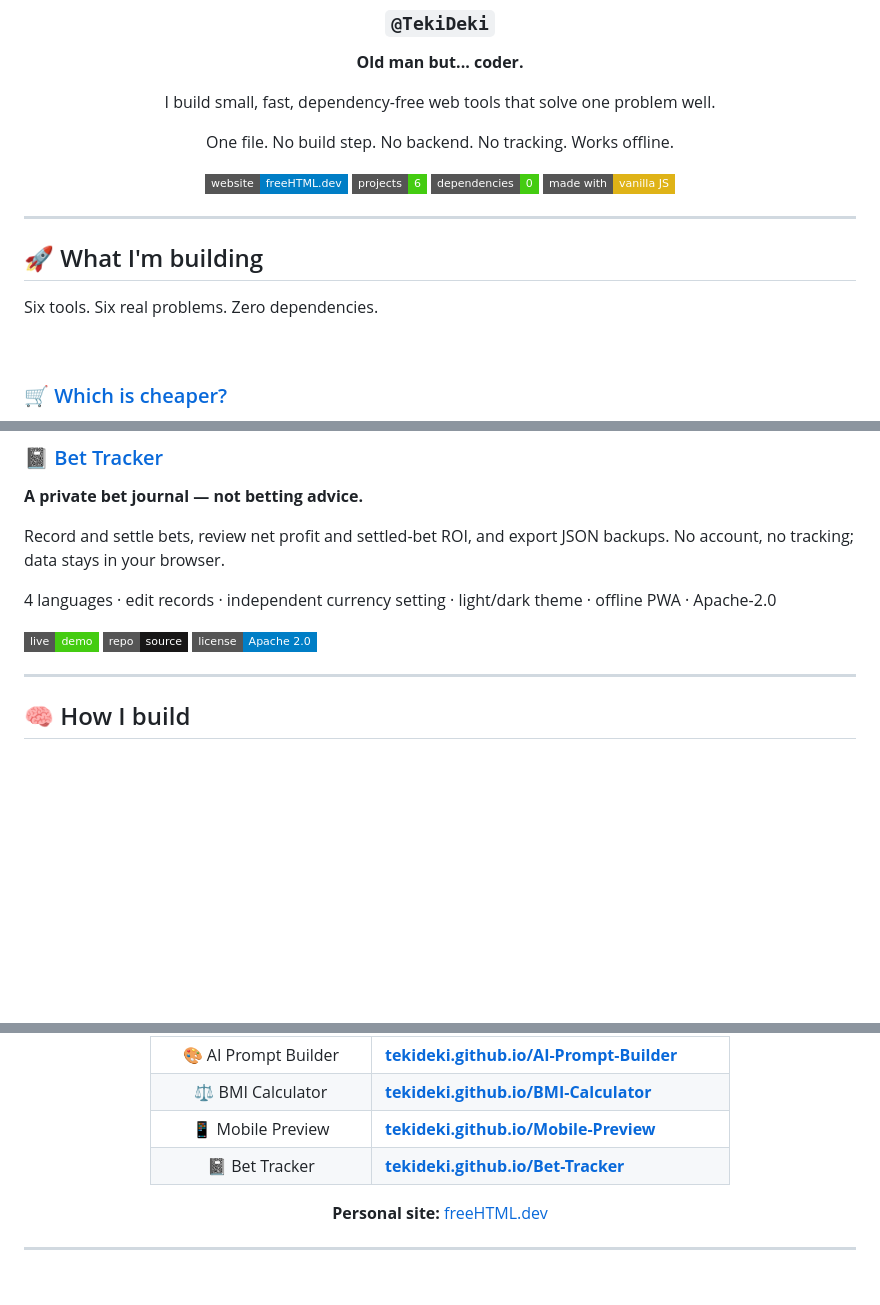
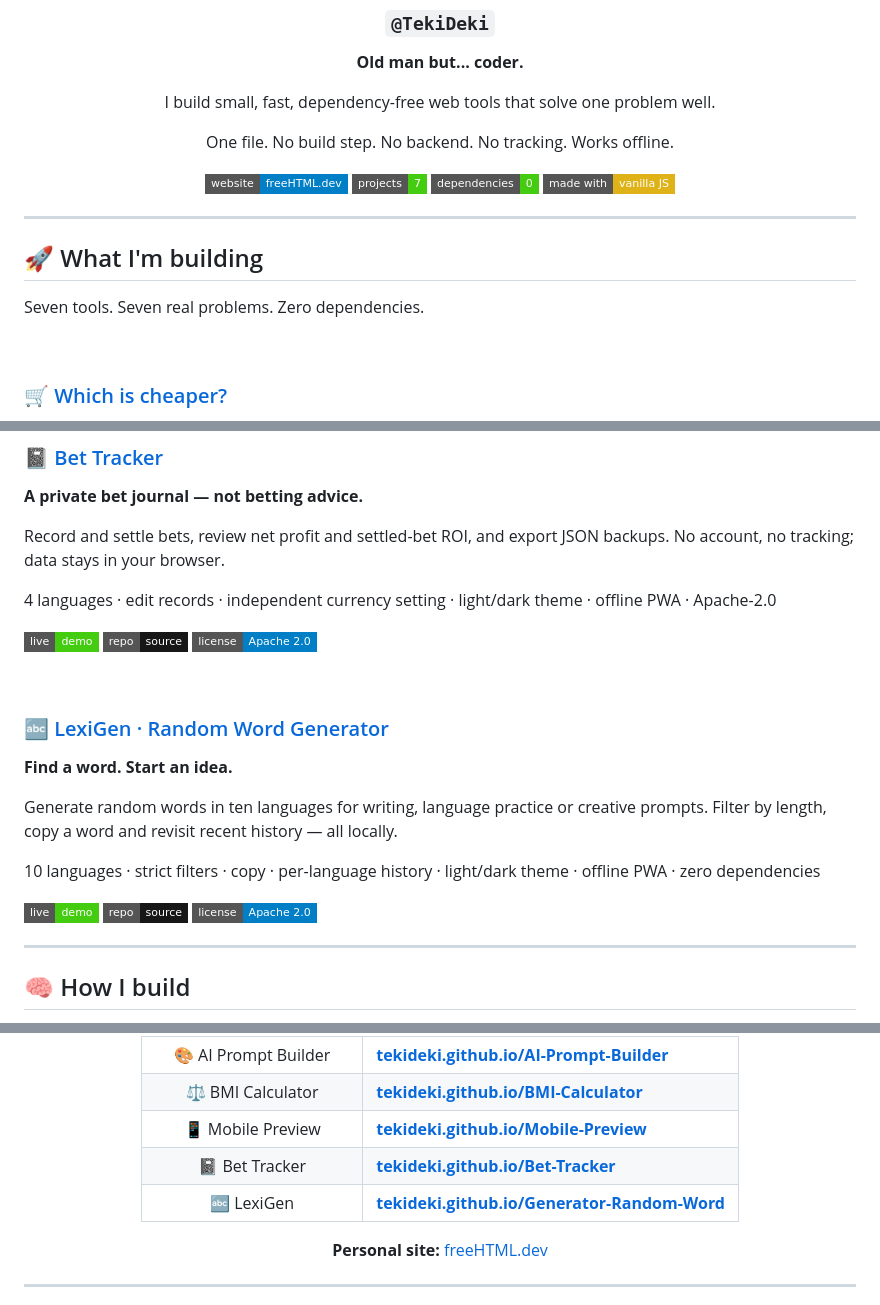
Before and after one commit to TekiDeki/TekiDeki, a Markdown page: README.md, 3 parts joined by grey strips. Rendered like a GitHub page; badges without logos; blank space fills up the shorter version.

Commit message:
Add LexiGen as seventh project and live-table entry

```diff
--- a/README.md
+++ b/README.md
@@ -11,7 +11,7 @@ I build small, fast, dependency-free web tools that solve one problem well.
 One file. No build step. No backend. No tracking. Works offline.
 
 [![Website](https://img.shields.io/badge/website-freeHTML.dev-blue?style=flat-square)](https://freehtml.dev/)
-[![Projects](https://img.shields.io/badge/projects-6-brightgreen?style=flat-square)](#-what-im-building)
+[![Projects](https://img.shields.io/badge/projects-7-brightgreen?style=flat-square)](#-what-im-building)
 [![Dependencies](https://img.shields.io/badge/dependencies-0-brightgreen?style=flat-square)](#-how-i-build)
 [![Made with](https://img.shields.io/badge/made%20with-vanilla%20JS-yellow?style=flat-square)](#-how-i-build)
 
@@ -21,7 +21,7 @@ One file. No build step. No backend. No tracking. Works offline.
 
 ## 🚀 What I'm building
 
-Six tools. Six real problems. Zero dependencies.
+Seven tools. Seven real problems. Zero dependencies.
 
 <br>
 
@@ -108,6 +108,20 @@ Record and settle bets, review net profit and settled-bet ROI, and export JSON b
 [![Repo](https://img.shields.io/badge/repo-source-181717?style=flat-square&logo=github&logoColor=white)](https://github.com/TekiDeki/Bet-Tracker)
 [![License](https://img.shields.io/badge/license-Apache%202.0-blue?style=flat-square)](https://github.com/TekiDeki/Bet-Tracker/blob/main/LICENSE)
 
+<br>
+
+### 🔤 [LexiGen · Random Word Generator](https://github.com/TekiDeki/Generator-Random-Word)
+
+**Find a word. Start an idea.**
+
+Generate random words in ten languages for writing, language practice or creative prompts. Filter by length, copy a word and revisit recent history — all locally.
+
+10 languages · strict filters · copy · per-language history · light/dark theme · offline PWA · zero dependencies
+
+[![Live demo](https://img.shields.io/badge/live-demo-success?style=flat-square&logo=githubpages&logoColor=white)](https://tekideki.github.io/Generator-Random-Word/)
+[![Repo](https://img.shields.io/badge/repo-source-181717?style=flat-square&logo=github&logoColor=white)](https://github.com/TekiDeki/Generator-Random-Word)
+[![License](https://img.shields.io/badge/license-Apache%202.0-blue?style=flat-square)](https://github.com/TekiDeki/Generator-Random-Word/blob/main/LICENSE)
+
 ---
 
 ## 🧠 How I build
@@ -139,6 +153,7 @@ Every project follows the same rules:
 | ⚖️ BMI Calculator | **[tekideki.github.io/BMI-Calculator](https://tekideki.github.io/BMI-Calculator/)** |
 | 📱 Mobile Preview | **[tekideki.github.io/Mobile-Preview](https://tekideki.github.io/Mobile-Preview/)** |
 | 📓 Bet Tracker | **[tekideki.github.io/Bet-Tracker](https://tekideki.github.io/Bet-Tracker/)** |
+| 🔤 LexiGen | **[tekideki.github.io/Generator-Random-Word](https://tekideki.github.io/Generator-Random-Word/)** |
 
 **Personal site:** [freeHTML.dev](https://freehtml.dev/)
 
```
